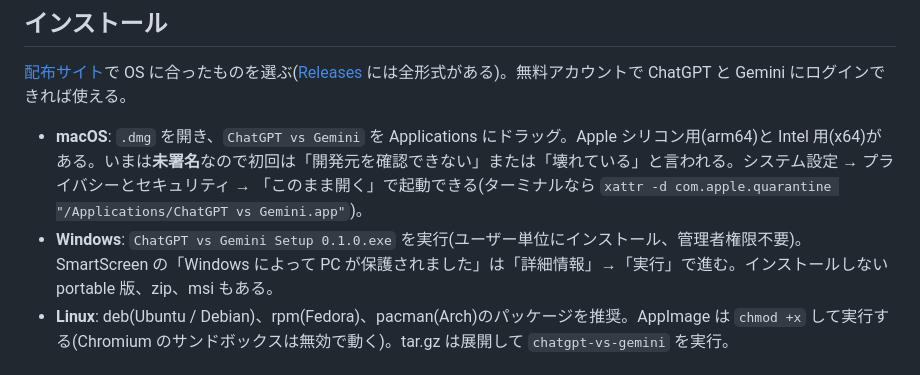
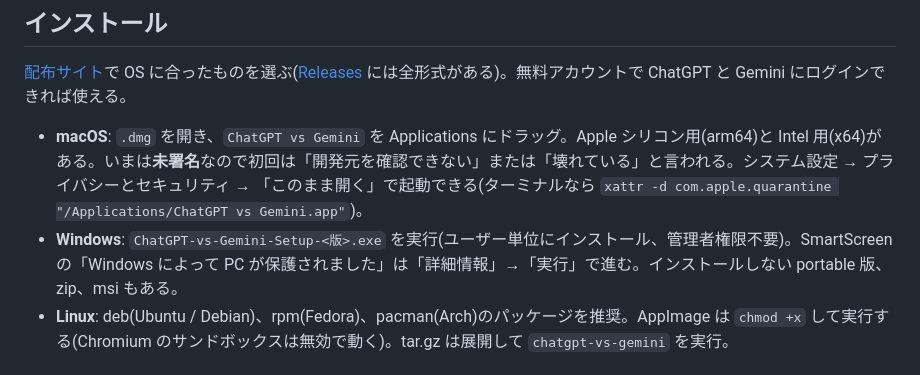
Before and after one commit to takano32/ChatGPT-vs-Gemini, a Markdown page: README.md, the part around the change. GitHub-like rendering.

Commit message:
README: version-agnostic installer name (GitHub stores release assets with hyphens)
Co-Authored-By: Claude Fable 5 <noreply@anthropic.com>
Claude-Session: https://claude.ai/code/session_016FXNokks2GQL56KnkModar

```diff
--- a/README.md
+++ b/README.md
@@ -12,7 +12,7 @@ ChatGPT と Gemini をブラウザ画面のまま並べて表示し、AI 同士
 [配布サイト](https://takano32.github.io/ChatGPT-vs-Gemini/)で OS に合ったものを選ぶ([Releases](https://github.com/takano32/ChatGPT-vs-Gemini/releases) には全形式がある)。無料アカウントで ChatGPT と Gemini にログインできれば使える。
 
 - **macOS**: `.dmg` を開き、`ChatGPT vs Gemini` を Applications にドラッグ。Apple シリコン用(arm64)と Intel 用(x64)がある。いまは**未署名**なので初回は「開発元を確認できない」または「壊れている」と言われる。システム設定 → プライバシーとセキュリティ → 「このまま開く」で起動できる(ターミナルなら `xattr -d com.apple.quarantine "/Applications/ChatGPT vs Gemini.app"`)。
-- **Windows**: `ChatGPT vs Gemini Setup 0.1.0.exe` を実行(ユーザー単位にインストール、管理者権限不要)。SmartScreen の「Windows によって PC が保護されました」は「詳細情報」→「実行」で進む。インストールしない portable 版、zip、msi もある。
+- **Windows**: `ChatGPT-vs-Gemini-Setup-<版>.exe` を実行(ユーザー単位にインストール、管理者権限不要)。SmartScreen の「Windows によって PC が保護されました」は「詳細情報」→「実行」で進む。インストールしない portable 版、zip、msi もある。
 - **Linux**: deb(Ubuntu / Debian)、rpm(Fedora)、pacman(Arch)のパッケージを推奨。AppImage は `chmod +x` して実行する(Chromium のサンドボックスは無効で動く)。tar.gz は展開して `chatgpt-vs-gemini` を実行。
 
 ## 使い方
```
